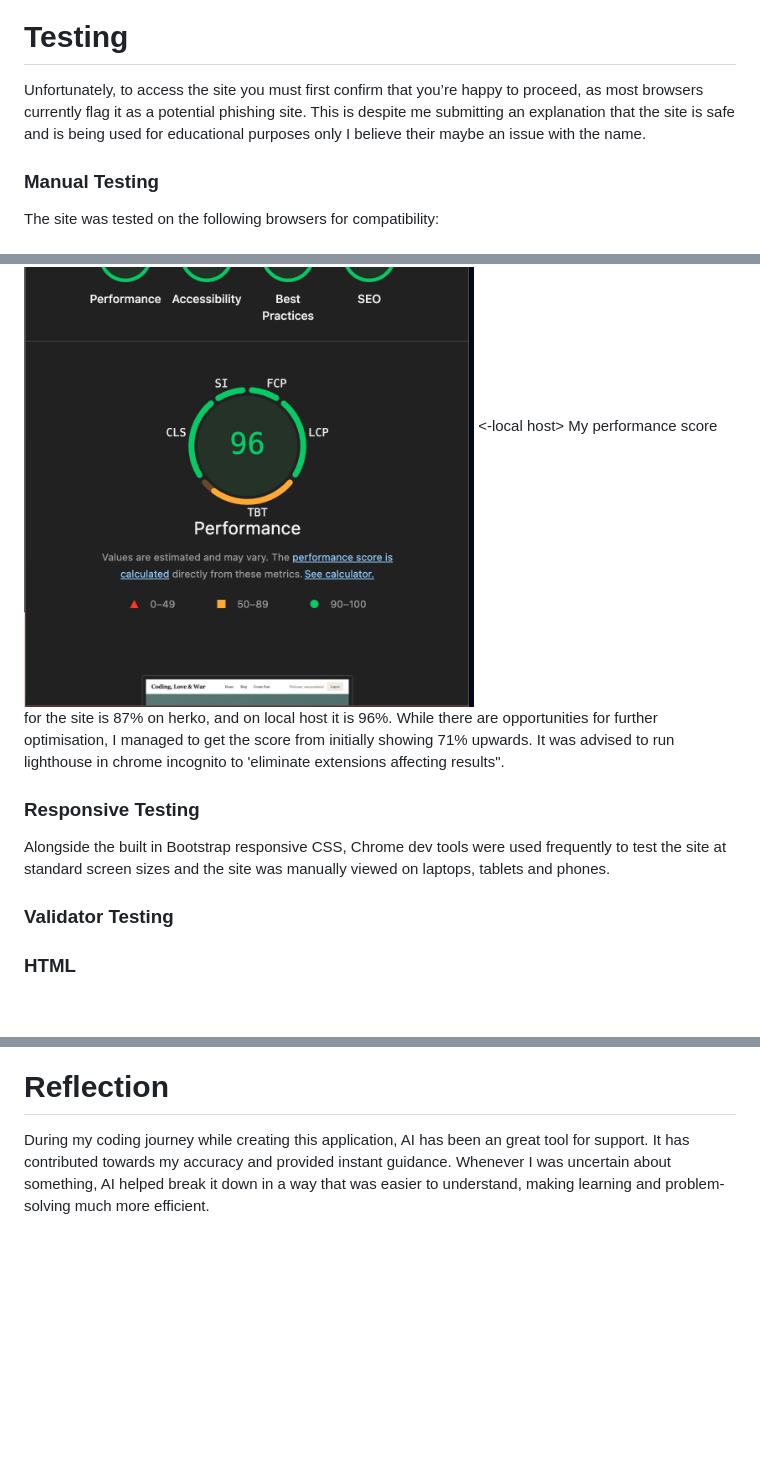
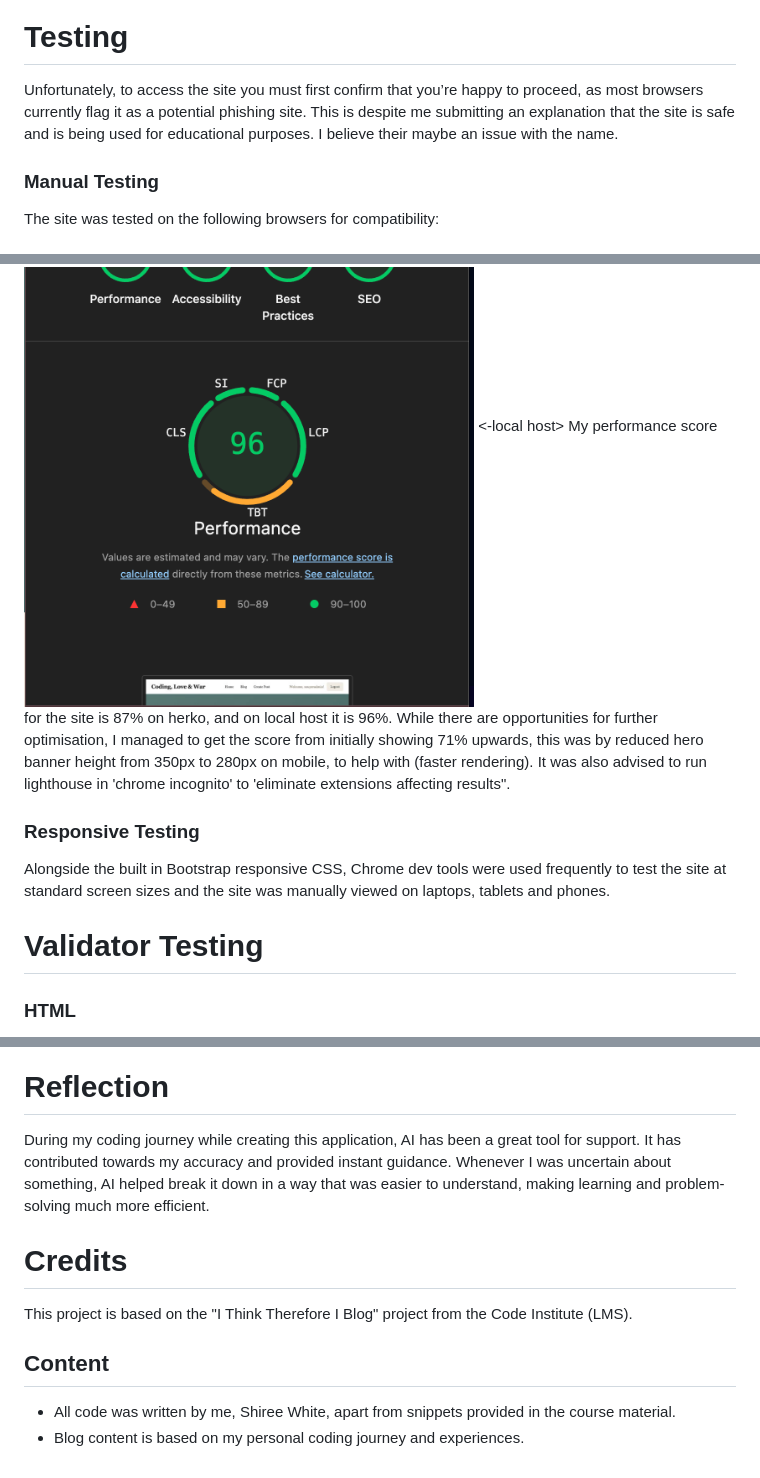
Before and after one commit to Shiree0121/Coding-Love-and-War-blog, a Markdown page: README.md, 3 parts joined by grey strips. Drawn GitHub-style; blank space fills up the shorter version.

```diff
--- a/README.md
+++ b/README.md
@@ -171,7 +177,7 @@ Posts can be saved as drafts or published when ready. Featured images and excerp
 
 # Testing
 
-Unfortunately, to access the site you must first confirm that you’re happy to proceed, as most browsers currently flag it as a potential phishing site. This is despite me submitting an explanation that the site is safe and is being used for educational purposes only I believe their maybe an issue with the name.
+Unfortunately, to access the site you must first confirm that you’re happy to proceed, as most browsers currently flag it as a potential phishing site. This is despite me submitting an explanation that the site is safe and is being used for educational purposes. I believe their maybe an issue with the name.
 
 ### Manual Testing
 The site was tested on the following browsers for compatibility:
@@ -213,12 +219,12 @@ The site was tested on the following browsers for compatibility:
 
 ### Light house
 ![alt text](image-20.png) ![alt text](image-21.png) <-local host>
-My performance score for the site is 87% on herko, and on local host it is 96%. While there are opportunities for further optimisation, I managed to get the score from initially showing 71% upwards. It was advised to run lighthouse in chrome incognito to 'eliminate extensions affecting results".
+My performance score for the site is 87% on herko, and on local host it is 96%. While there are opportunities for further optimisation, I managed to get the score from initially showing 71% upwards, this was by reduced hero banner height from 350px to 280px on mobile, to help with (faster rendering).  It was also advised to run lighthouse in 'chrome incognito' to 'eliminate extensions affecting results".
 
 ### Responsive Testing
 Alongside the built in Bootstrap responsive CSS, Chrome dev tools were used frequently to test the site at standard screen sizes and the site was manually viewed on laptops, tablets and phones.
 
-### Validator Testing
+# Validator Testing
 
 ### HTML
 The HTML code passes validation with no errors when checked using the official W3C validator.
@@ -262,4 +268,10 @@ Once deployment finishes the app can be launched.
 ![alt text](image-24.png)![alt text](image-25.png)
 
 # Reflection
-During my coding journey while creating this application, AI has been an great tool for support. It has contributed towards my accuracy and provided instant guidance. Whenever I was uncertain about something, AI helped break it down in a way that was easier to understand, making learning and problem-solving much more efficient.
+During my coding journey while creating this application, AI has been a great tool for support. It has contributed towards my accuracy and provided instant guidance. Whenever I was uncertain about something, AI helped break it down in a way that was easier to understand, making learning and problem-solving much more efficient.
+
+# Credits
+This project is based on the "I Think Therefore I Blog" project from the Code Institute (LMS).
+## Content
+- All code was written by me, Shiree White, apart from snippets provided in the course material.
+- Blog content is based on my personal coding journey and experiences.
```
Also changed, not shown: other parts of README.md (+23 -17 lines), image-27.png (added).
